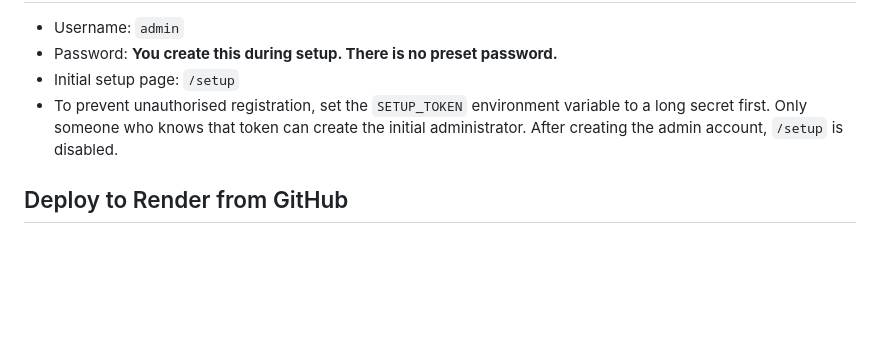
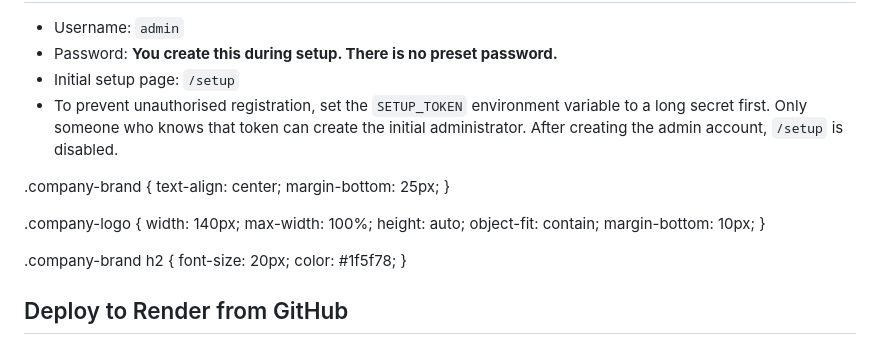
Before and after one commit to s88688885-lang/Lovehands-spot-check-, a Markdown page: README.md, the part around one of its changes. Drawn GitHub-style; blank space fills up the shorter version.

```diff
--- a/README.md
+++ b/README.md
@@ -8,6 +18,24 @@ A secure, role-based Spot Check questionnaire system for Lovehands Care Services
 - Password: **You create this during setup. There is no preset password.**
 - Initial setup page: `/setup`
 - To prevent unauthorised registration, set the `SETUP_TOKEN` environment variable to a long secret first. Only someone who knows that token can create the initial administrator. After creating the admin account, `/setup` is disabled.
+
+.company-brand {
+  text-align: center;
+  margin-bottom: 25px;
+}
+
+.company-logo {
+  width: 140px;
+  max-width: 100%;
+  height: auto;
+  object-fit: contain;
+  margin-bottom: 10px;
+}
+
+.company-brand h2 {
+  font-size: 20px;
+  color: #1f5f78;
+}
 
 ## Deploy to Render from GitHub
 
```
Also changed, not shown: other parts of README.md (+10 -0 lines).
